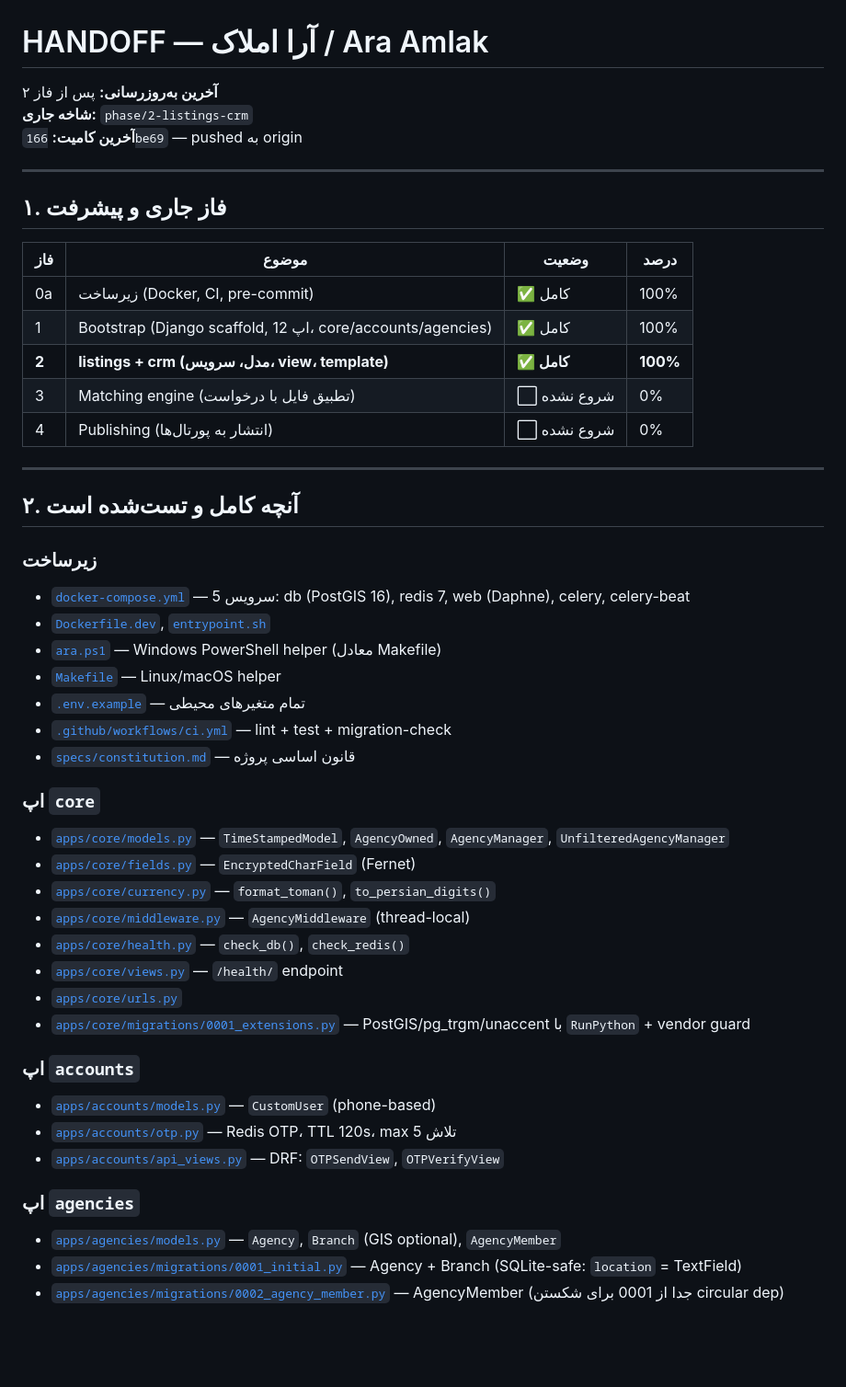
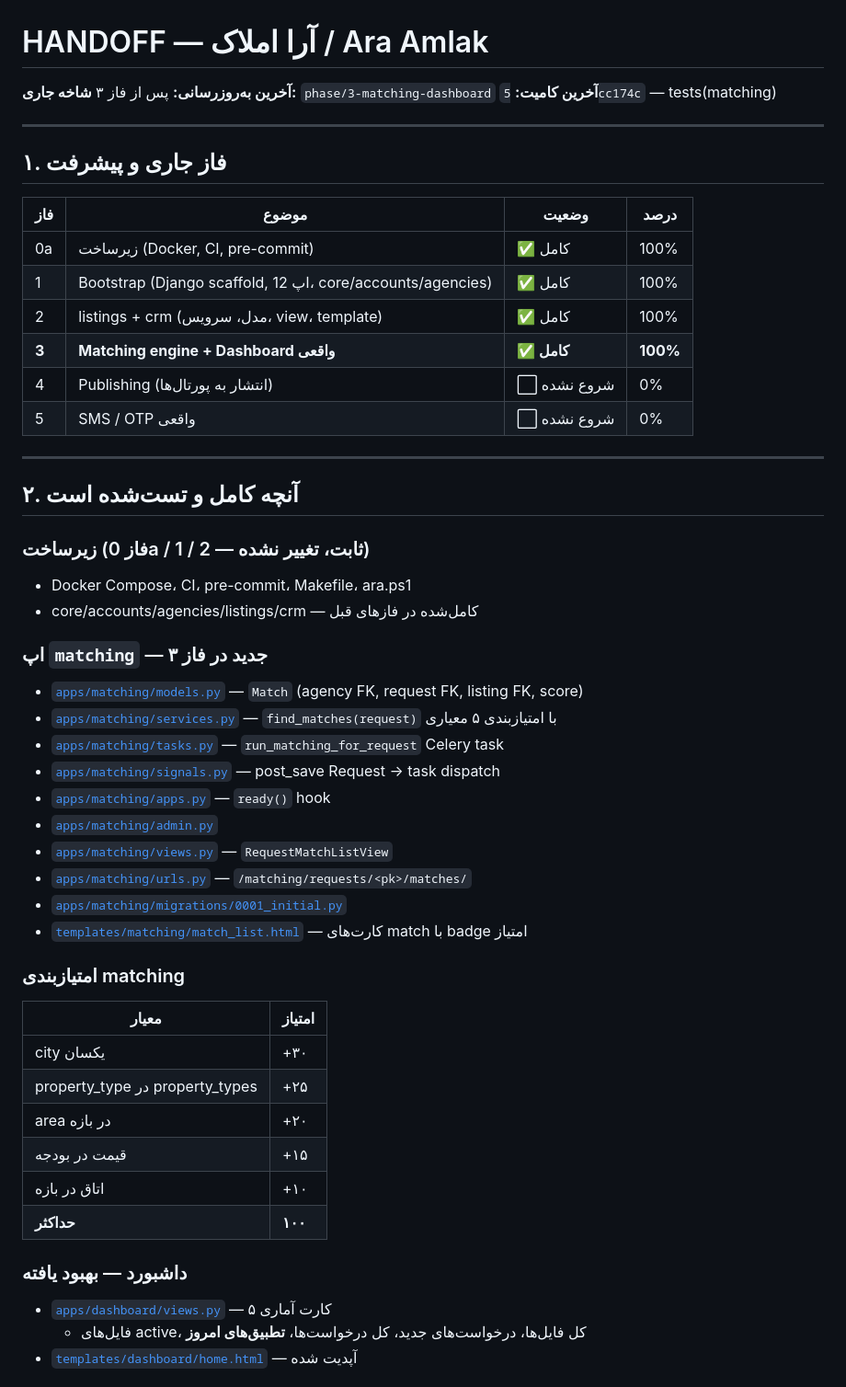
Before and after one commit to T3RON/AraAmlak, a Markdown page: docs/HANDOFF.md, the part around one of its changes. Shown at 92% size. Drawn GitHub-style; blank space fills up the shorter version.

Commit message:
docs(specs): update HANDOFF for phase 3 completion
- 60 tests passing (was 47)
- matching engine complete
- dashboard now shows 5 stat cards incl. matches_today
- outstanding items updated

Phase: 3

```diff
--- a/docs/HANDOFF.md
+++ b/docs/HANDOFF.md
@@ -1,8 +1,8 @@
 # HANDOFF — آرا املاک / Ara Amlak
 
-**آخرین به‌روزرسانی:** پس از فاز ۲
-**شاخه جاری:** `phase/2-listings-crm`
-**آخرین کامیت:** `166be69` — pushed به origin
+**آخرین به‌روزرسانی:** پس از فاز ۳
+**شاخه جاری:** `phase/3-matching-dashboard`
+**آخرین کامیت:** `5cc174c` — tests(matching)
 
 ---
 
@@ -12,40 +12,43 @@
 |-----|--------|--------|------|
 | 0a | زیرساخت (Docker, CI, pre-commit) | ✅ کامل | 100% |
 | 1 | Bootstrap (Django scaffold, 12 اپ، core/accounts/agencies) | ✅ کامل | 100% |
-| **2** | **listings + crm (مدل، سرویس، view، template)** | **✅ کامل** | **100%** |
-| 3 | Matching engine (تطبیق فایل با درخواست) | ⬜ شروع نشده | 0% |
+| 2 | listings + crm (مدل، سرویس، view، template) | ✅ کامل | 100% |
+| **3** | **Matching engine + Dashboard واقعی** | **✅ کامل** | **100%** |
 | 4 | Publishing (انتشار به پورتال‌ها) | ⬜ شروع نشده | 0% |
+| 5 | SMS / OTP واقعی | ⬜ شروع نشده | 0% |
 
 ---
 
 ## ۲. آنچه کامل و تست‌شده است
 
-### زیرساخت
-- [`docker-compose.yml`](../docker-compose.yml) — 5 سرویس: db (PostGIS 16), redis 7, web (Daphne), celery, celery-beat
-- [`Dockerfile.dev`](../docker/Dockerfile.dev), [`entrypoint.sh`](../docker/entrypoint.sh)
-- [`ara.ps1`](../ara.ps1) — Windows PowerShell helper (معادل Makefile)
-- [`Makefile`](../Makefile) — Linux/macOS helper
-- [`.env.example`](../.env.example) — تمام متغیرهای محیطی
-- [`.github/workflows/ci.yml`](../.github/workflows/ci.yml) — lint + test + migration-check
-- [`specs/constitution.md`](../specs/constitution.md) — قانون اساسی پروژه
+### زیرساخت (فاز 0a / 1 / 2 — ثابت، تغییر نشده)
+- Docker Compose، CI، pre-commit، Makefile، ara.ps1
+- core/accounts/agencies/listings/crm — کامل‌شده در فازهای قبل
 
-### اپ `core`
-- [`apps/core/models.py`](../apps/core/models.py) — `TimeStampedModel`, `AgencyOwned`, `AgencyManager`, `UnfilteredAgencyManager`
-- [`apps/core/fields.py`](../apps/core/fields.py) — `EncryptedCharField` (Fernet)
-- [`apps/core/currency.py`](../apps/core/currency.py) — `format_toman()`, `to_persian_digits()`
-- [`apps/core/middleware.py`](../apps/core/middleware.py) — `AgencyMiddleware` (thread-local)
-- [`apps/core/health.py`](../apps/core/health.py) — `check_db()`, `check_redis()`
-- [`apps/core/views.py`](../apps/core/views.py) — `/health/` endpoint
-- [`apps/core/urls.py`](../apps/core/urls.py)
-- [`apps/core/migrations/0001_extensions.py`](../apps/core/migrations/0001_extensions.py) — PostGIS/pg_trgm/unaccent با `RunPython` + vendor guard
+### اپ `matching` — جدید در فاز ۳
+- [`apps/matching/models.py`](../apps/matching/models.py) — `Match` (agency FK, request FK, listing FK, score)
+- [`apps/matching/services.py`](../apps/matching/services.py) — `find_matches(request)` با امتیازبندی ۵ معیاری
+- [`apps/matching/tasks.py`](../apps/matching/tasks.py) — `run_matching_for_request` Celery task
+- [`apps/matching/signals.py`](../apps/matching/signals.py) — post_save Request → task dispatch
+- [`apps/matching/apps.py`](../apps/matching/apps.py) — `ready()` hook
+- [`apps/matching/admin.py`](../apps/matching/admin.py)
+- [`apps/matching/views.py`](../apps/matching/views.py) — `RequestMatchListView`
+- [`apps/matching/urls.py`](../apps/matching/urls.py) — `/matching/requests/<pk>/matches/`
+- [`apps/matching/migrations/0001_initial.py`](../apps/matching/migrations/0001_initial.py)
+- [`templates/matching/match_list.html`](../templates/matching/match_list.html) — کارت‌های match با badge امتیاز
 
-### اپ `accounts`
-- [`apps/accounts/models.py`](../apps/accounts/models.py) — `CustomUser` (phone-based)
-- [`apps/accounts/otp.py`](../apps/accounts/otp.py) — Redis OTP، TTL 120s، max 5 تلاش
-- [`apps/accounts/api_views.py`](../apps/accounts/api_views.py) — DRF: `OTPSendView`, `OTPVerifyView`
+### امتیازبندی matching
+| معیار | امتیاز |
+|-------|--------|
+| city یکسان | +۳۰ |
+| property_type در property_types | +۲۵ |
+| area در بازه | +۲۰ |
+| قیمت در بودجه | +۱۵ |
+| اتاق در بازه | +۱۰ |
+| **حداکثر** | **۱۰۰** |
 
-### اپ `agencies`
-- [`apps/agencies/models.py`](../apps/agencies/models.py) — `Agency`, `Branch` (GIS optional), `AgencyMember`
-- [`apps/agencies/migrations/0001_initial.py`](../apps/agencies/migrations/0001_initial.py) — Agency + Branch (SQLite-safe: `location` = TextField)
-- [`apps/agencies/migrations/0002_agency_member.py`](../apps/agencies/migrations/0002_agency_member.py) — AgencyMember (جدا از 0001 برای شکستن circular dep)
+### داشبورد — بهبود یافته
+- [`apps/dashboard/views.py`](../apps/dashboard/views.py) — ۵ کارت آماری
+  - فایل‌های active، کل فایل‌ها، درخواست‌های جدید، کل درخواست‌ها، **تطبیق‌های امروز**
+- [`templates/dashboard/home.html`](../templates/dashboard/home.html) — آپدیت شده
 
```
Also changed, not shown: other parts of docs/HANDOFF.md (+59 -142 lines).
